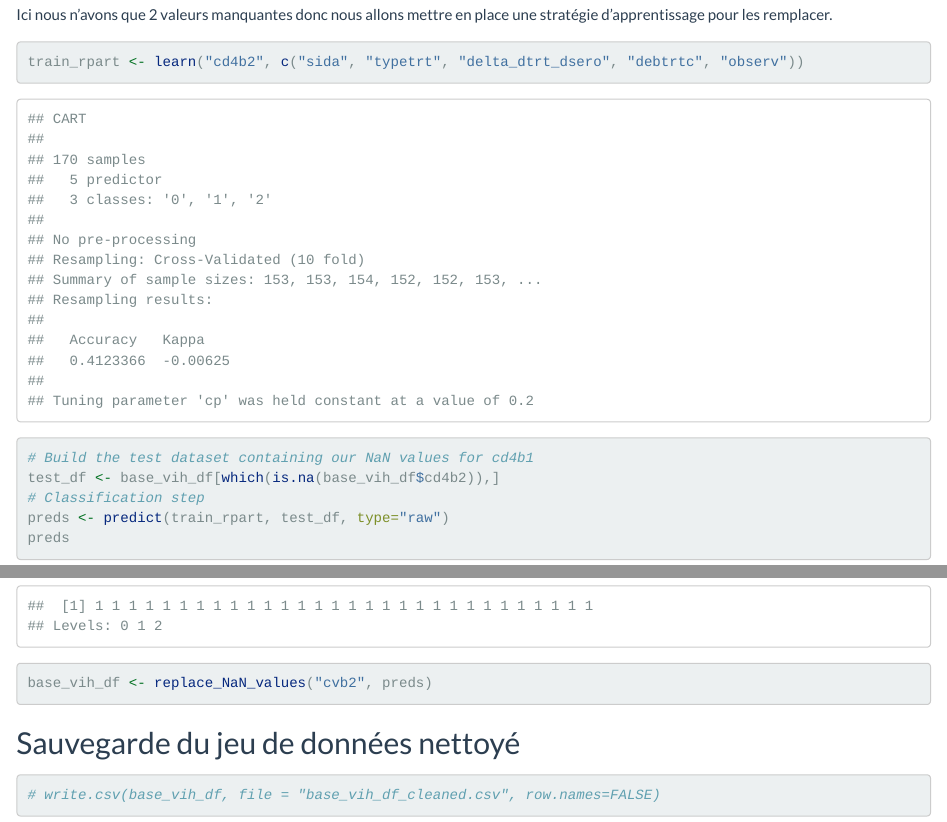
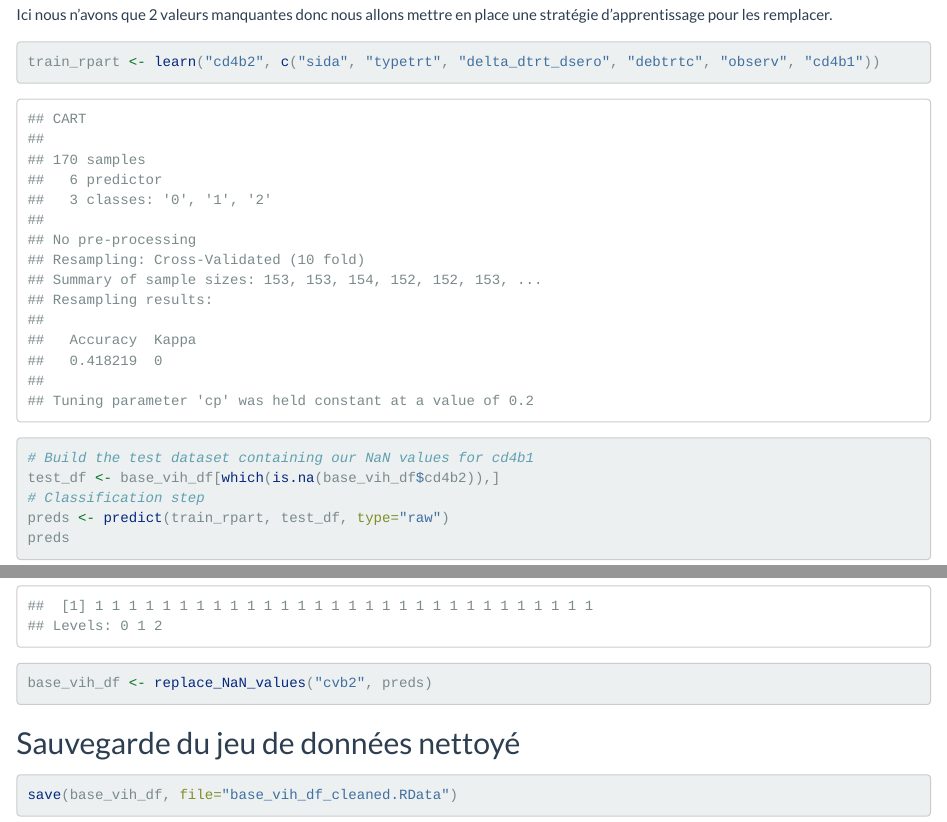
Before and after one commit to cmisid/Infection-VIH, an R Markdown document (traitement_donnees_manquantes.Rmd): the page in a window 1100 px wide, from 9440 px down, and a second part further down, joined at a grey line. Rendered offline with R 4.5, knitr and Pandoc, with nearby package versions; code that draws random numbers runs with fixed seeds of ours; long lines of code are wrapped.

Commit message:
save dataframe into .Rdata object to prevent parsing errors while importing

````diff
--- a/traitement_donnees_manquantes.Rmd
+++ b/traitement_donnees_manquantes.Rmd
@@ -271,7 +271,7 @@ summary(base_vih_df$cd4b2)
 Ici nous n'avons que 2 valeurs manquantes donc nous allons mettre en place une stratégie d'apprentissage pour les remplacer.
 
 ```{r}
-train_rpart <- learn("cd4b2", c("sida", "typetrt", "delta_dtrt_dsero", "debtrtc", "observ"))
+train_rpart <- learn("cd4b2", c("sida", "typetrt", "delta_dtrt_dsero", "debtrtc", "observ", "cd4b1"))
 ```
 
 ```{r}
@@ -349,5 +349,5 @@ clean_workspace()
 ## Sauvegarde du jeu de données nettoyé
 
 ```{r}
-# write.csv(base_vih_df, file = "base_vih_df_cleaned.csv", row.names=FALSE)
+save(base_vih_df, file="base_vih_df_cleaned.RData")
 ```
````
Also changed, not shown: base_vih_df_cleaned.RData (added).
